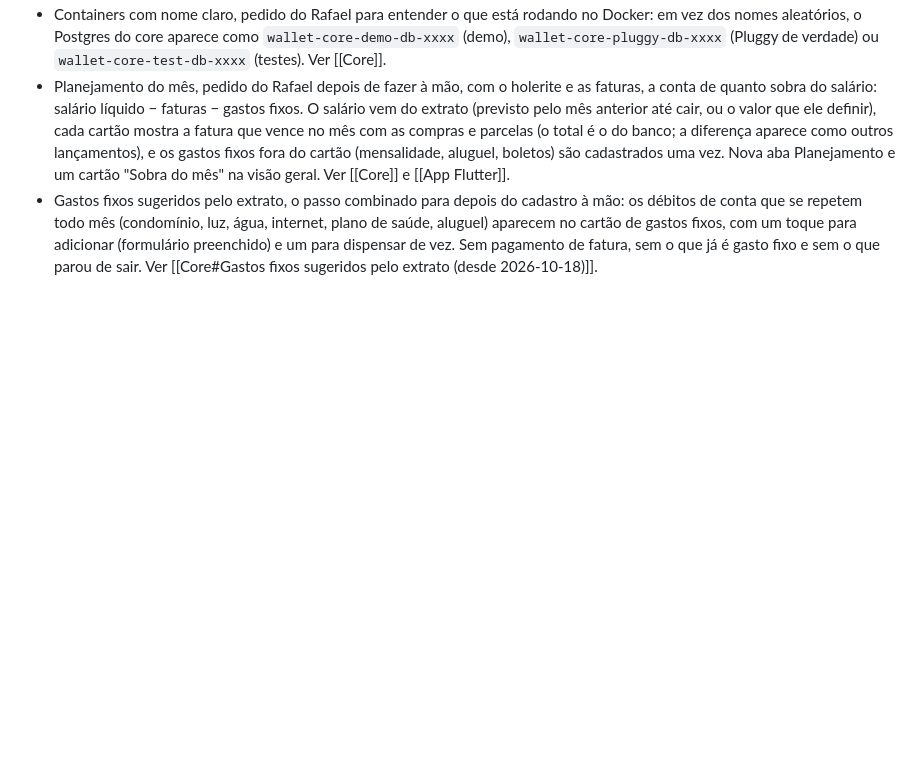
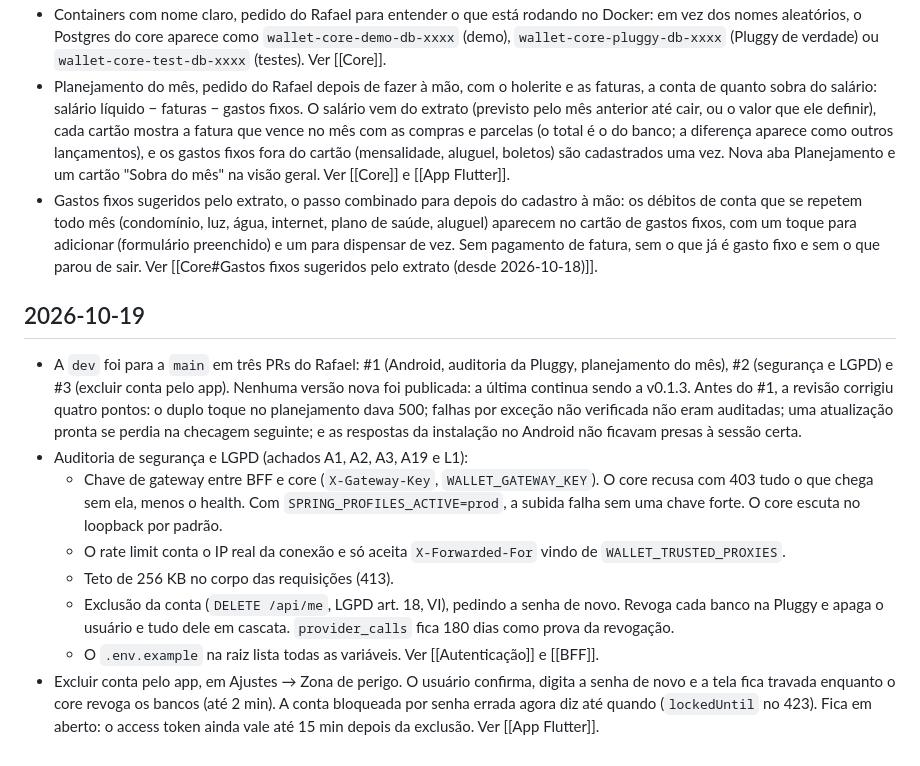
Before and after one commit to rafaeldossanto/Wallet, a Markdown page: Docs/Histórico/Linha do Tempo.md, the part around the change. Rendered like a GitHub page; blank space fills up the shorter version.

Commit message:
docs: timeline of 2026-10-19 (security and LGPD fixes, account deletion, first merges to main)
Co-Authored-By: Claude Opus 5.5 <noreply@anthropic.com>

```diff
--- a/Docs/Histórico/Linha do Tempo.md
+++ b/Docs/Histórico/Linha do Tempo.md
@@ -187,3 +187,27 @@ atualizado: 2026-10-18
   aparecem no cartão de gastos fixos, com um toque para adicionar (formulário preenchido) e um
   para dispensar de vez. Sem pagamento de fatura, sem o que já é gasto fixo e sem o que parou de
   sair. Ver [[Core#Gastos fixos sugeridos pelo extrato (desde 2026-10-18)]].
+
+## 2026-10-19
+
+- A `dev` foi para a `main` em três PRs do Rafael: #1 (Android, auditoria da Pluggy, planejamento
+  do mês), #2 (segurança e LGPD) e #3 (excluir conta pelo app). Nenhuma versão nova foi publicada:
+  a última continua sendo a v0.1.3. Antes do #1, a revisão corrigiu quatro pontos: o duplo toque
+  no planejamento dava 500; falhas por exceção não verificada não eram auditadas; uma atualização
+  pronta se perdia na checagem seguinte; e as respostas da instalação no Android não ficavam
+  presas à sessão certa.
+- Auditoria de segurança e LGPD (achados A1, A2, A3, A19 e L1):
+  - Chave de gateway entre BFF e core (`X-Gateway-Key`, `WALLET_GATEWAY_KEY`). O core recusa com
+    403 tudo o que chega sem ela, menos o health. Com `SPRING_PROFILES_ACTIVE=prod`, a subida
+    falha sem uma chave forte. O core escuta no loopback por padrão.
+  - O rate limit conta o IP real da conexão e só aceita `X-Forwarded-For` vindo de
+    `WALLET_TRUSTED_PROXIES`.
+  - Teto de 256 KB no corpo das requisições (413).
+  - Exclusão da conta (`DELETE /api/me`, LGPD art. 18, VI), pedindo a senha de novo. Revoga cada
+    banco na Pluggy e apaga o usuário e tudo dele em cascata. `provider_calls` fica 180 dias como
+    prova da revogação.
+  - O `.env.example` na raiz lista todas as variáveis. Ver [[Autenticação]] e [[BFF]].
+- Excluir conta pelo app, em Ajustes → Zona de perigo. O usuário confirma, digita a senha de novo
+  e a tela fica travada enquanto o core revoga os bancos (até 2 min). A conta bloqueada por senha
+  errada agora diz até quando (`lockedUntil` no 423). Fica em aberto: o access token ainda vale
+  até 15 min depois da exclusão. Ver [[App Flutter]].
```
